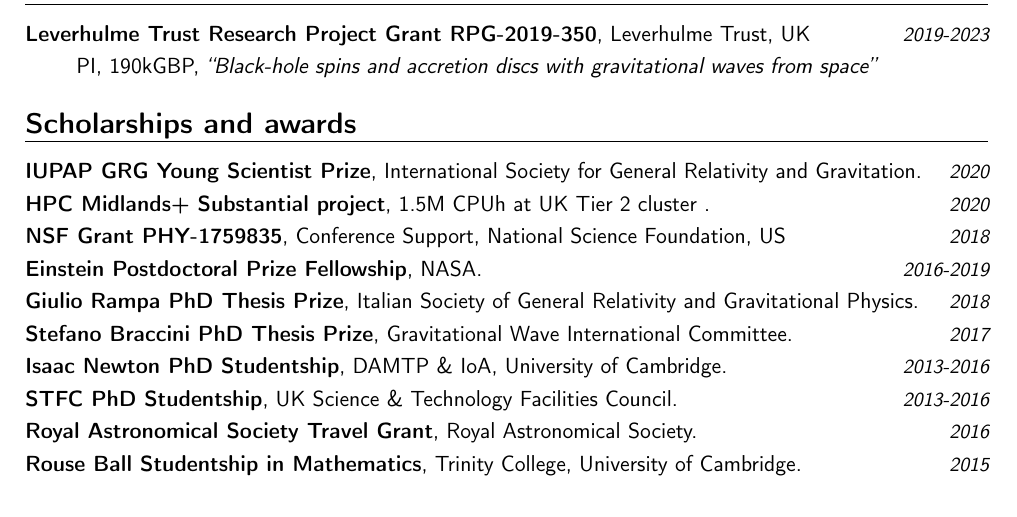
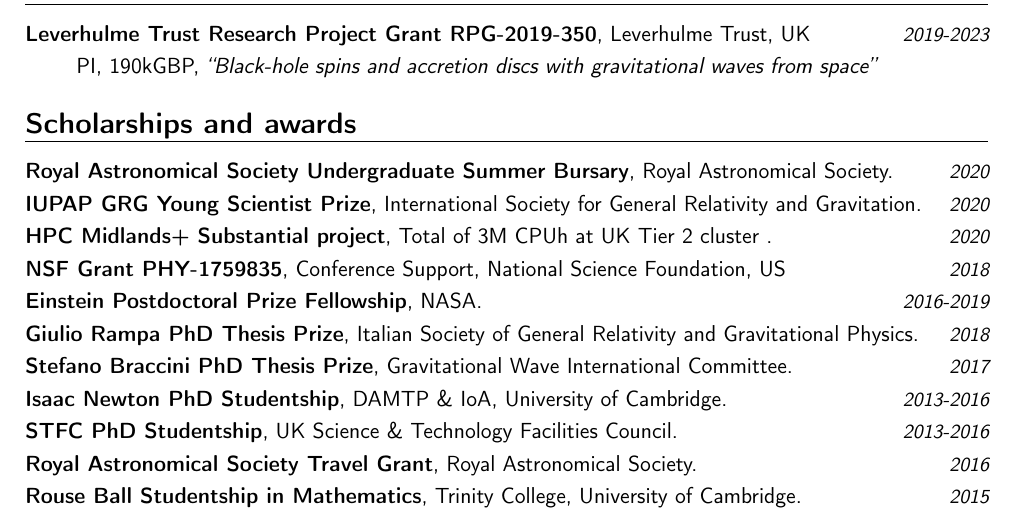
Before and after one commit to dgerosa/CV, a LaTeX CV (CV.tex): part of page 2 of 11, cut so that both start at the same text. Compiled offline with pdfLaTeX.

Commit message:
RAS grant

```diff
--- a/CV.tex
+++ b/CV.tex
@@ -196,9 +196,13 @@
 
 \section{Scholarships and awards}
 
+
+\cvitemwithcomment{}{\textbf{Royal Astronomical Society Undergraduate Summer Bursary}, Royal Astronomical Society.}{2020}
+
+
 \cvitemwithcomment{}{\textbf{IUPAP GRG Young Scientist Prize}, International Society for General Relativity and Gravitation.}{2020}
 
-\cvitemwithcomment{}{\textbf{HPC Midlands+ Substantial project}, 1.5M CPUh at UK Tier 2 cluster
+\cvitemwithcomment{}{\textbf{HPC Midlands+ Substantial project}, Total of 3M CPUh at UK Tier 2 cluster
 .}{2020}
 \cvitemwithcomment{}{\textbf{NSF Grant PHY-1759835}, Conference Support, National Science Foundation, US}{2018}
 
```
Also changed, not shown: CVshort.tex (+5 -1 lines).
